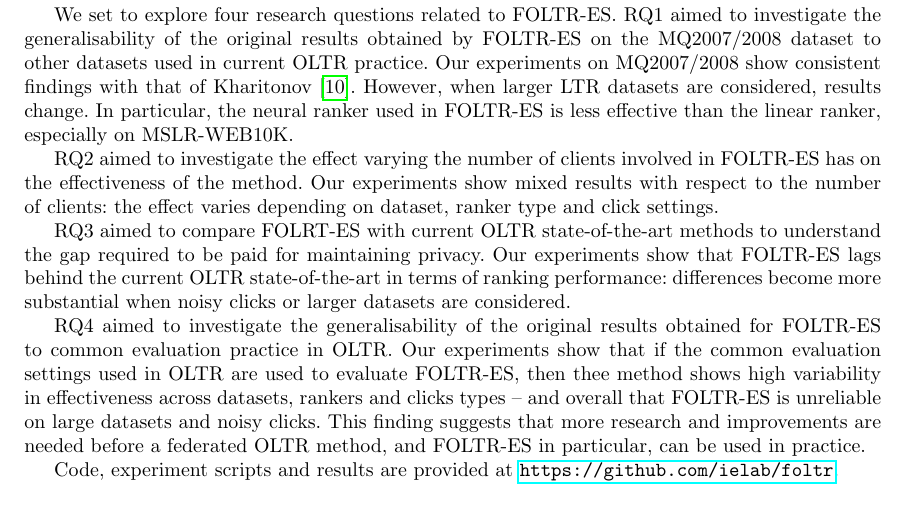
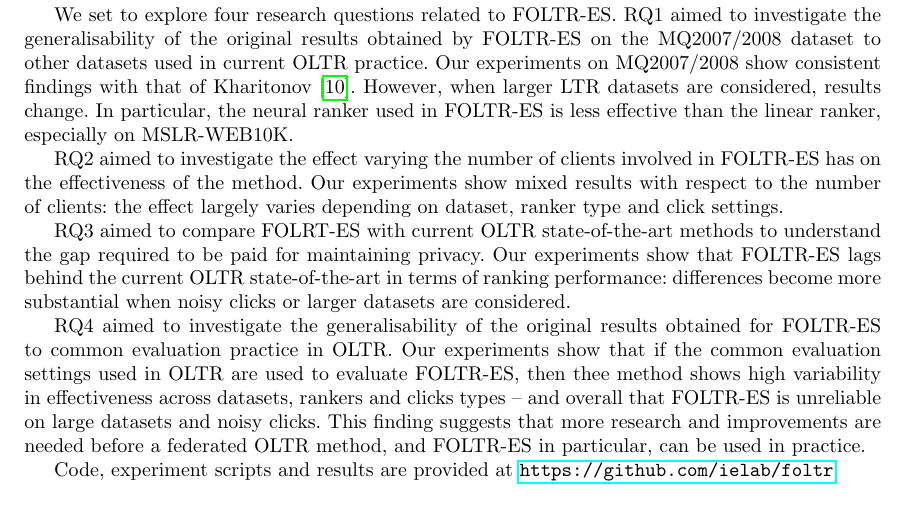
Before and after one commit to ielab/foltr, a LaTeX thesis (ecir2021-foltr-reproducibility/ecir2021-foltr-reproducibility.tex, which reads ecir2021-foltr-reproducibility/sections/conclusions.tex): part of page 12 of 14, cut so that both start at the same text. Compiled offline with pdfLaTeX.

Commit message:
Update conclusions.tex

```diff
--- a/ecir2021-foltr-reproducibility/sections/conclusions.tex
+++ b/ecir2021-foltr-reproducibility/sections/conclusions.tex
@@ -5,7 +5,7 @@ In this paper we considered the federated online learning to rank with evolution
 We set to explore four research questions related to FOLTR-ES. RQ1 aimed to investigate the generalisability of the original results obtained by FOLTR-ES on the MQ2007/2008 dataset to other datasets used in current OLTR practice. Our  experiments on MQ2007/2008 show consistent findings with that of Kharitonov~\cite{kharitonov2019federated}. However, when larger LTR datasets are considered, results change. In particular, the neural ranker used in FOLTR-ES is less effective than the linear ranker, especially on MSLR-WEB10K. %which shows FOLtR-ES needs more data to achieve effective training on those datasets with larger number of features.
 
 RQ2 aimed to investigate the effect varying the number of clients involved in FOLTR-ES has on the effectiveness of the method. %We set the total times of interaction to a fix number and discover the ranking quality in terms of different number of clients in online simulation.
-Our experiments show mixed results with respect to the number of clients: the effect varies depending on dataset, ranker type and click settings.
+Our experiments show mixed results with respect to the number of clients: the effect largely varies depending on dataset, ranker type and click settings.
 %that little clients number harm the performance in the linear ranker. But for the neural ranker, the difference is minor.
 
 RQ3 aimed to compare FOLRT-ES with current OLTR state-of-the-art methods to understand the gap required to be paid for maintaining privacy. Our experiments show that FOLTR-ES lags behind the current OLTR state-of-the-art in terms of ranking performance: differences become more substantial when noisy clicks or larger datasets are considered.
```
